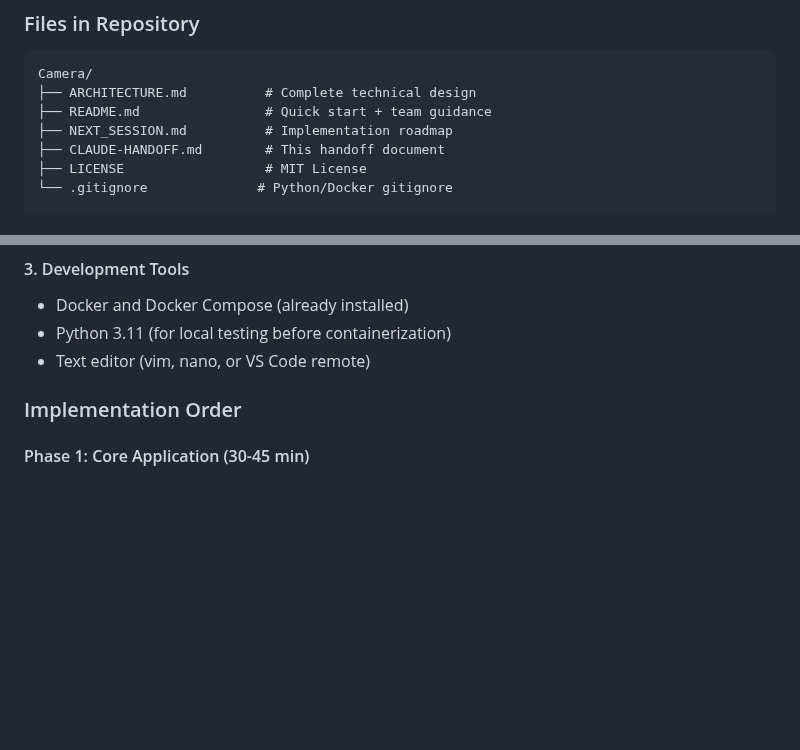
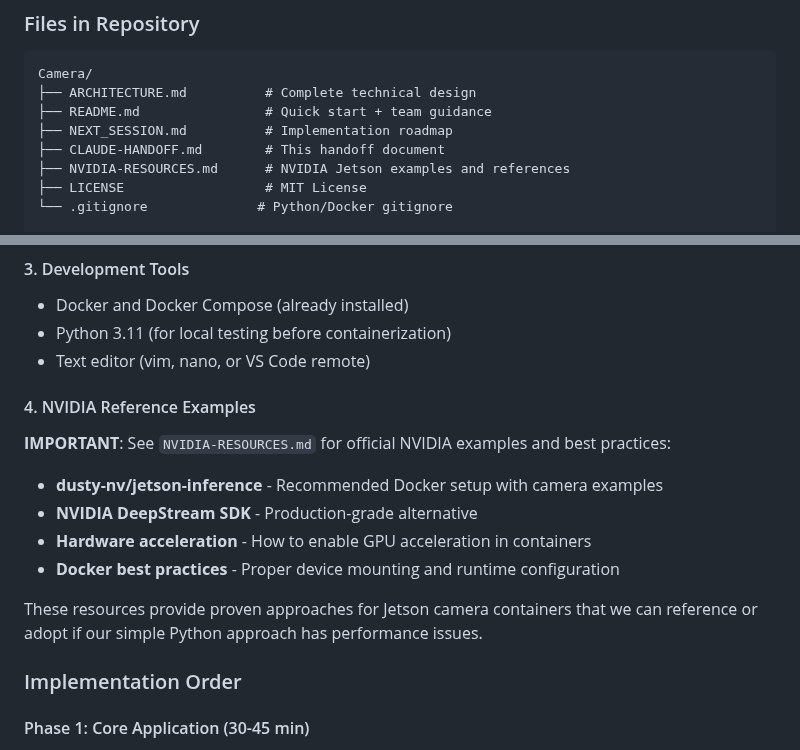
Before and after one commit to netglass-io/Camera, a Markdown page: CLAUDE-HANDOFF.md, 2 parts joined by grey strips. Rendered like a GitHub page; blank space fills up the shorter version.

Commit message:
Reference NVIDIA-RESOURCES.md in handoff document
- Add NVIDIA-RESOURCES.md to files list
- Create new prerequisites section pointing to NVIDIA examples
- Explain when to reference official NVIDIA approaches

```diff
--- a/CLAUDE-HANDOFF.md
+++ b/CLAUDE-HANDOFF.md
@@ -45,6 +45,7 @@ Camera/
 ├── README.md                # Quick start + team guidance
 ├── NEXT_SESSION.md          # Implementation roadmap
 ├── CLAUDE-HANDOFF.md        # This handoff document
+├── NVIDIA-RESOURCES.md      # NVIDIA Jetson examples and references
 ├── LICENSE                  # MIT License
 └── .gitignore              # Python/Docker gitignore
 
@@ -97,6 +98,15 @@ cd Camera
 - Docker and Docker Compose (already installed)
 - Python 3.11 (for local testing before containerization)
 - Text editor (vim, nano, or VS Code remote)
+
+#### 4. NVIDIA Reference Examples
+**IMPORTANT**: See `NVIDIA-RESOURCES.md` for official NVIDIA examples and best practices:
+- **dusty-nv/jetson-inference** - Recommended Docker setup with camera examples
+- **NVIDIA DeepStream SDK** - Production-grade alternative
+- **Hardware acceleration** - How to enable GPU acceleration in containers
+- **Docker best practices** - Proper device mounting and runtime configuration
+
+These resources provide proven approaches for Jetson camera containers that we can reference or adopt if our simple Python approach has performance issues.
 
 ### Implementation Order
 
```
